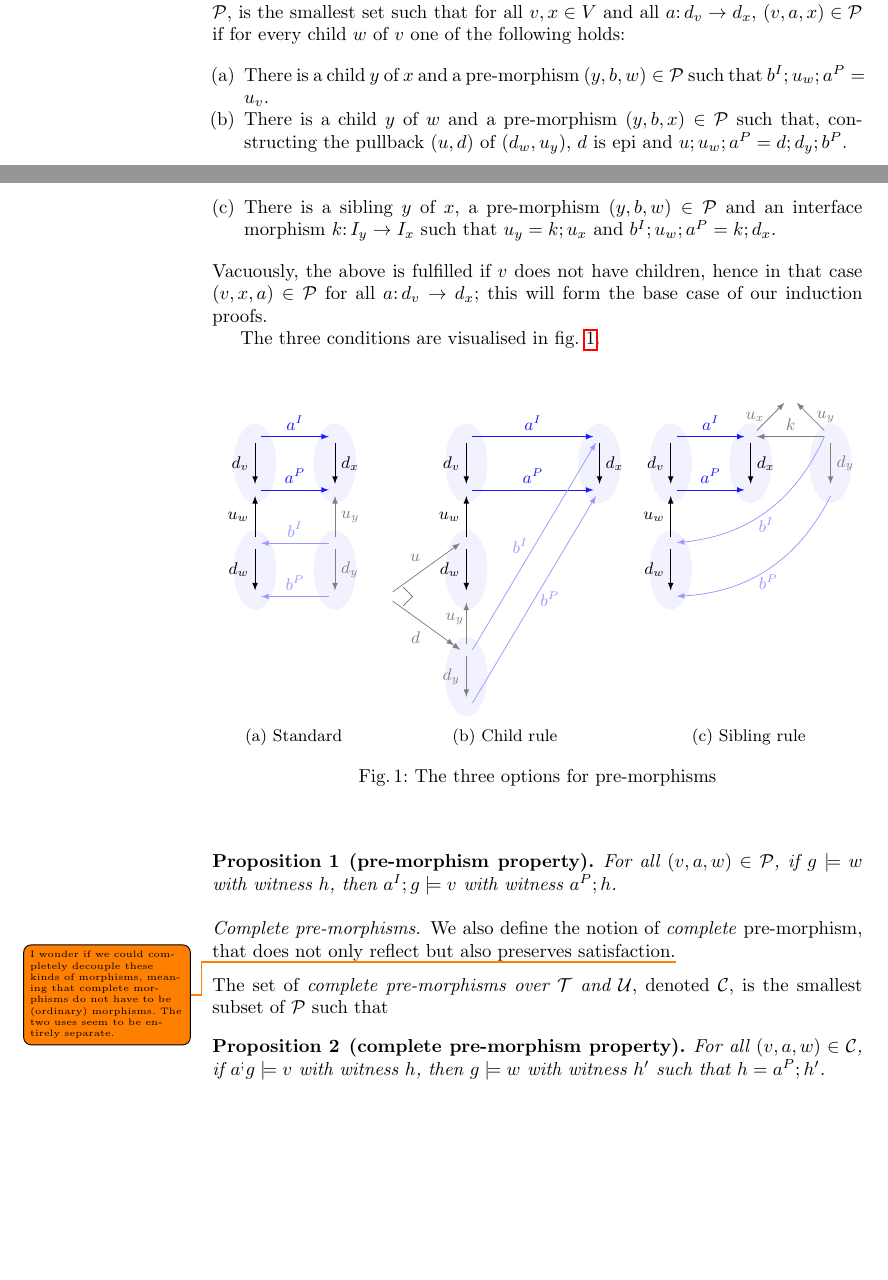
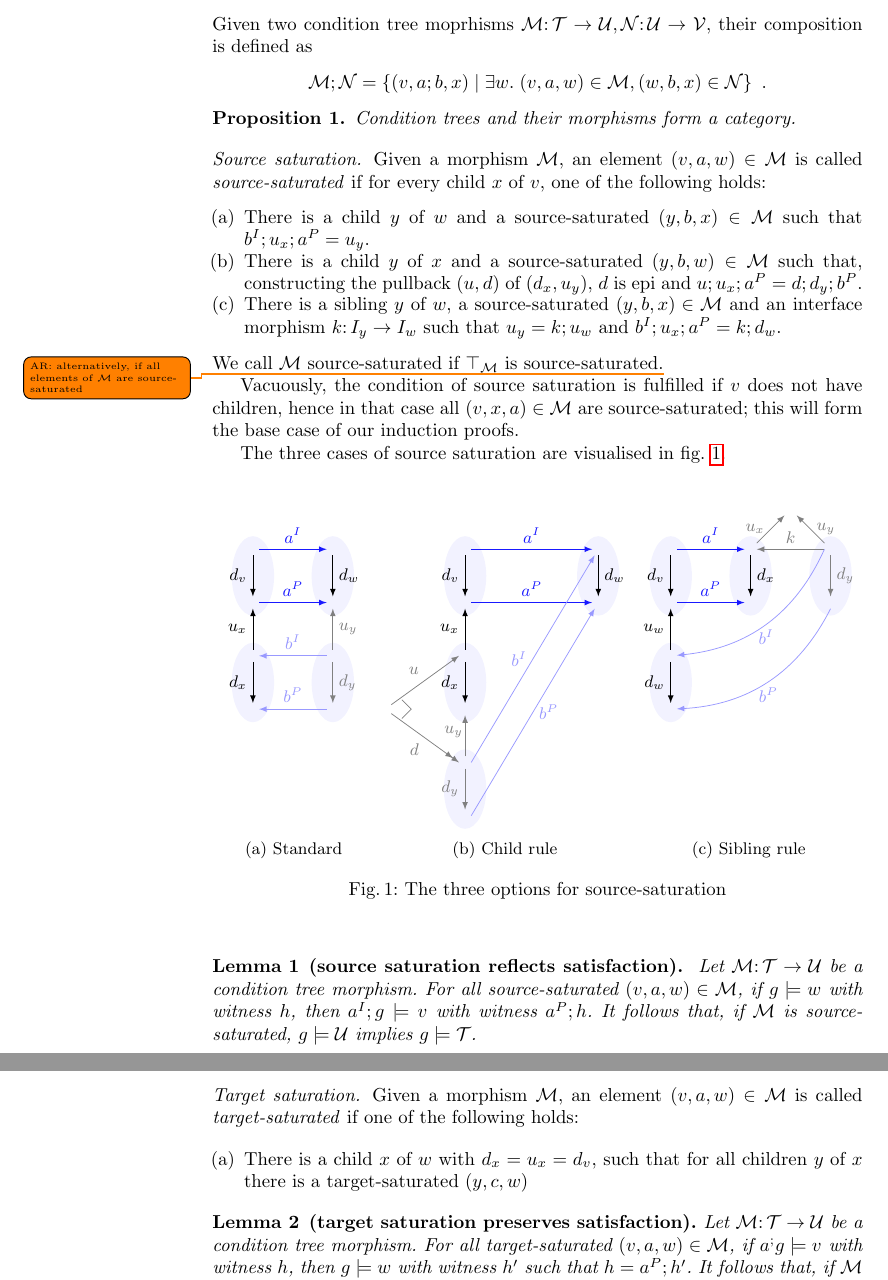
Before and after one commit to rensink/nc-vs-sd, a LaTeX paper (main.tex, which reads definitions.tex, figs/source-saturation.tex, preamble.sty): two parts of pages 1 and 2 of 2 before the commit and two parts of pages 2 and 3 of 3 after it, joined at a grey line, cut at the place of the change, the shorter picture padded with empty space. Compiled offline with pdfLaTeX.

Commit message:
Adaptation to new notion of morphism

```diff
--- a/definitions.tex
+++ b/definitions.tex
@@ -31,4 +37,3 @@ Satisfaction is defined for subtrees $\hat v$ and assignments $g\of I^v\to G$, a
 
-\paragraph{Pre-morphisms.}
+\paragraph{Morphisms.}
 
-Given two condition trees $\cT,\cU$ with $V_\cT\cap V_\cU=\emptyset$, let $V=V_\cT\cup V_\cU$ and $C=C_\cT\cup C_\cU$. The set of \emph{pre-morphisms over $\cT$ and $\cU$}, denoted $\PreMorph$, is the smallest set such that for all $v,x\in V$ and all $a\of d_v\to d_x$, $(v,a,x)\in \PreMorph$ if for every child $w$ of $v$ one of the following holds:
@@ -35,31 +44,44 @@ Given two condition trees $\cT,\cU$ with $V_\cT\cap V_\cU=\emptyset$, let $V=V_\
+Given two condition tree moprhisms $\cM\of \cT\to \cU,\cN\of \cU\to \cV$, their composition is defined as
+\[ \cM;\cN = \setof{(v,a;b,x) \mid \exists w\st (v,a,w)\in \cM, (w,b,x)\in \cN} \enspace. \]
+
+\begin{proposition}
+Condition trees and their morphisms form a category.
+\end{proposition}
+
+\paragraph{Source saturation.}
+
+Given a morphism $\cM$, an element $(v,a,w)\in \cM$ is called \emph{source-saturated} if for every child $x$ of $v$, one of the following holds:
 
 \begin{enumerate}[label=(\alph*)]
-\item There is a child $y$ of $x$ and a pre-morphism $(y,b,w)\in\PreMorph$ such that $b^I;u_w;a^P=u_v$.
-\item There is a child $y$ of $w$ and a pre-morphism $(y,b,x)\in\PreMorph$ such that, constructing the pullback $(u,d)$ of $(d_w,u_y)$, $d$ is epi and $u;u_w;a^P=d;d_y;b^P$.
-\item There is a sibling $y$ of $x$, a pre-morphism $(y,b,w)\in\PreMorph$ and an interface morphism $k\of I_y\to I_x$ such that $u_y=k;u_x$ and $b^I;u_w;a^P=k;d_x$.
+\item There is a child $y$ of $w$ and a source-saturated $(y,b,x)\in\cM$ such that $b^I;u_x;a^P=u_y$.
+\item There is a child $y$ of $x$ and a source-saturated $(y,b,w)\in\cM$ such that, constructing the pullback $(u,d)$ of $(d_x,u_y)$, $d$ is epi and $u;u_x;a^P=d;d_y;b^P$.
+\item There is a sibling $y$ of $w$, a source-saturated $(y,b,x)\in\cM$ and an interface morphism $k\of I_y\to I_w$ such that $u_y=k;u_w$ and $b^I;u_x;a^P=k;d_w$.
 \end{enumerate}
 %
-Vacuously, the above is fulfilled if $v$ does not have children, hence in that case $(v,x,a)\in \PreMorph$ for all $a\of d_v\to d_x$; this will form the base case of our induction proofs.
+We call $\cM$ source-saturated if $\rt\cM$ is source-saturated.\todo{AR: alternatively, if all elements of $\cM$ are source-saturated}
 
-The three conditions are visualised in \cref{fig:satisfaction-conditions}.
+Vacuously, the condition of source saturation is fulfilled if $v$ does not have children, hence in that case all $(v,x,a)\in \cM$ are source-saturated; this will form the base case of our induction proofs.
+
+The three cases of source saturation are visualised in \cref{fig:source-saturation}.
 
 \begin{figure}
-\input{figs/satisfaction-conditions}
-\caption{The three options for pre-morphisms}
-\label{fig:satisfaction-conditions}
+\input{figs/source-saturation}
+\caption{The three options for source-saturation}
+\label{fig:source-saturation}
 \end{figure}
 
-\begin{proposition}[pre-morphism property]
-For all $(v,a,w)\in \PreMorph$, if $g\sat w$ with witness $h$, then $a^I;g\sat v$ with witness $a^P;h$.
-\end{proposition}
+\begin{lemma}[source saturation reflects satisfaction]\label{lem:source-saturation}
+Let $\cM\of\cT\to\cU$ be a condition tree morphism. For all source-saturated $(v,a,w)\in \cM$, if $g\sat w$ with witness $h$, then $a^I;g\sat v$ with witness $a^P;h$. It follows that, if $\cM$ is source-saturated, $g\sat\cU$ implies $g\sat\cT$.
+\end{lemma}
 
-\paragraph{Complete pre-morphisms.}
+\paragraph{Target saturation.}
 
-We also define the notion of \emph{complete} pre-morphism, that does not only reflect but also preserves satisfaction.\todo{I wonder if we could completely decouple these kinds of morphisms, meaning that complete morphisms do not have to be (ordinary) morphisms. The two uses seem to be entirely separate.}
+Given a morphism $\cM$, an element $(v,a,w)\in \cM$ is called \emph{target-saturated} if one of the following holds:
 
-\medskip\noindent
-The set of \emph{complete pre-morphisms over $\cT$ and $\cU$}, denoted $\CPreMorph$, is the smallest subset of $\PreMorph$ such that
+\begin{enumerate}[label=(\alph*)]
+\item There is a child $x$ of $w$ with $d_x=u_x=d_v$, such that for all children $y$ of $x$ there is a target-saturated $(y,c,w)$
+\end{enumerate}
 
-\begin{proposition}[complete pre-morphism property]
-For all $(v,a,w)\in \CPreMorph$, if $a^;g\sat v$ with witness $h$, then $g\sat w$ with witness $h'$ such that $h=a^P;h'$.
-\end{proposition}
+\begin{lemma}[target saturation preserves satisfaction]
+Let $\cM\of\cT\to\cU$ be a condition tree morphism. For all target-saturated $(v,a,w)\in \cM$, if $a^;g\sat v$ with witness $h$, then $g\sat w$ with witness $h'$ such that $h=a^P;h'$. It follows that, if $\cM$ is target-saturated, $g\sat\cT$ implies $g\sat\cU$.
+\end{lemma}
--- a/figs/satisfaction-conditions.tex
+++ b/figs/source-saturation.tex
@@ -4,37 +4,37 @@
 \begin{tikzpicture}[on grid,baseline=(Iv)]
 \node (Iv) {};
 \node (Pv) [below=of Iv] {};
-\node (Iw) [below=of Pv] {};
+\node (Ix) [below=of Pv] {};
+\node (Px) [below=of Ix] {};
+
+\path
+  (Iv) edge[->] node[opengraph] {} node[left] {$d_v$} (Pv)
+  (Ix) edge[->] node[opengraph] {} node[left] {$d_x$} (Px)
+  (Ix) edge[->] node[left] {$u_x$} (Pv);
+
+\node (Iw) [right=1.5 of Iv] {};
 \node (Pw) [below=of Iw] {};
 
 \path
-  (Iv) edge[->] node[opengraph] {} node[left] {$d_v$} (Pv)
-  (Iw) edge[->] node[opengraph] {} node[left] {$d_w$} (Pw)
-  (Iw) edge[->] node[left] {$u_w$} (Pv);
-
-\node (Ix) [right=1.5 of Iv] {};
-\node (Px) [below=of Ix] {};
-
-\path
-  (Ix) edge[->] node[opengraph] {} node[right] {$d_x$} (Px);
+  (Iw) edge[->] node[opengraph] {} node[right] {$d_w$} (Pw);
 
 \path[morphism]
-  (Iv) edge[->] node[above] {$a^I$} (Ix)
-  (Pv) edge[->] node[above] {$a^P$} (Px);
+  (Iv) edge[->] node[above] {$a^I$} (Iw)
+  (Pv) edge[->] node[above] {$a^P$} (Pw);
 
-\node (Iy) [below=of Px] {};
+\node (Iy) [below=of Pw] {};
 \node (Py) [below=of Iy] {};
 
 \path[allcolor=gray]
   (Iy) edge[->] node[opengraph] {} node[right] {$d_y$} (Py)
-  (Iy) edge[->] node[right] {$u_y$} (Px);
+  (Iy) edge[->] node[right] {$u_y$} (Pw);
 
 \path[morphism=blue!40!white]
-  (Iy) edge[->] node[above] {$b^I$} (Iw)
-  (Py) edge[->] node[above] {$b^P$} (Pw);
+  (Iy) edge[->] node[above] {$b^I$} (Ix)
+  (Py) edge[->] node[above] {$b^P$} (Px);
 
 % Defs to make sure bottom is aligned
-\node (I) [below=1 of Pw] {};
+\node (I) [below=1 of Px] {};
 \node (P) [below=1 of I] {};
 \path[draw=none]
   (I) to node[opengraph,fill=none] {} (P);
@@ -46,41 +46,41 @@
 \begin{tikzpicture}[on grid,baseline=(Iv)]
 \node (Iv) {};
 \node (Pv) [below=of Iv] {};
-\node (Iw) [below=of Pv] {};
+\node (Ix) [below=of Pv] {};
+\node (Px) [below=of Ix] {};
+
+\path
+  (Iv) edge[->] node[opengraph] {} node[left] {$d_v$} (Pv)
+  (Ix) edge[->] node[opengraph] {} node[left] {$d_x$} (Px)
+  (Ix) edge[->] node[left] {$u_x$} (Pv);
+
+\node (Iw) [right=2.5 of Iv] {};
 \node (Pw) [below=of Iw] {};
 
 \path
-  (Iv) edge[->] node[opengraph] {} node[left] {$d_v$} (Pv)
-  (Iw) edge[->] node[opengraph] {} node[left] {$d_w$} (Pw)
-  (Iw) edge[->] node[left] {$u_w$} (Pv);
-
-\node (Ix) [right=2.5 of Iv] {};
-\node (Px) [below=of Ix] {};
-
-\path
-  (Ix) edge[->] node[opengraph] {} node[right] {$d_x$} (Px);
+  (Iw) edge[->] node[opengraph] {} node[right] {$d_w$} (Pw);
 
 \path[morphism]
-  (Iv) edge[->] node[above] {$a^I$} (Ix)
-  (Pv) edge[->] node[above] {$a^P$} (Px);
+  (Iv) edge[->] node[above] {$a^I$} (Iw)
+  (Pv) edge[->] node[above] {$a^P$} (Pw);
 
-\node (Iy) [below=of Pw] {};
+\node (Iy) [below=of Px] {};
 \node (Py) [below=of Iy] {};
 
 \path[allcolor=black!50!white]
   (Iy) edge[->] node[opengraph] {} node[left] {$d_y$} (Py)
-  (Iy) edge[->] node[left,pos=.6,inner sep=1] {$u_y$} (Pw);
+  (Iy) edge[->] node[left,pos=.6,inner sep=1] {$u_y$} (Px);
 
 % The pullback
-\node (Iwy) [left=1.5 of Pw] {};
+\node (Ixy) [left=1.5 of Px] {};
 \path[allcolor=black!50!white]
-  (Iwy) edge[->] node[above left] {$u$} (Iw.west)
-  (Iwy) edge[->>] node[below left] {$d$} (Iy.west)
-  (Iwy) edge[-{Straight Barb[black!50!white,length=5pt,width=10pt]},white] +(5mm,0mm);
+  (Ixy) edge[->] node[above left] {$u$} (Ix.west)
+  (Ixy) edge[->>] node[below left] {$d$} (Iy.west)
+  (Ixy) edge[-{Straight Barb[black!50!white,length=5pt,width=10pt]},white] +(5mm,0mm);
 
 \path[morphism=blue!40!white]
-  (Iy.east) edge[->] node[left] {$b^I$} (Ix)
-  (Py.east) edge[->] node[right] {$b^P$} (Px);
+  (Iy.east) edge[->] node[left] {$b^I$} (Iw)
+  (Py.east) edge[->] node[right] {$b^P$} (Pw);
 \end{tikzpicture}
 }%
 %
--- a/preamble.sty
+++ b/preamble.sty
@@ -15,23 +15,23 @@
 % Root of a tree
 \newcommand{\rt}[1]{\top_{#1}}
 \newcommand{\setof}[1]{\{{#1}\}}
+\newcommand{\st}{.\;}
 \newcommand{\id}{{\mathit{id}}}
 
 \newcommand{\sat}{\models}
 \newcommand{\nsat}{\not\sat}
-
-\newcommand{\CPreMorph}{\cC}
-\newcommand{\PreMorph}{\cP}
 
 \newcommand{\cC}{{\mathcal{C}}}
 \newcommand{\cG}{{\mathcal{G}}}
 \newcommand{\cH}{{\mathcal{H}}}
 \newcommand{\cI}{{\mathcal{I}}}
 \newcommand{\cJ}{{\mathcal{J}}}
+\newcommand{\cM}{{\mathcal{M}}}
 \newcommand{\cN}{{\mathcal{N}}}
 \newcommand{\cP}{{\mathcal{P}}}
 \newcommand{\cT}{{\mathcal{T}}}
 \newcommand{\cU}{{\mathcal{U}}}
+\newcommand{\cV}{{\mathcal{V}}}
 
 \newcommand{\natN}{\mathbb{N}}
 
```
Also changed, not shown: definitions.tex (12 more changed lines).
